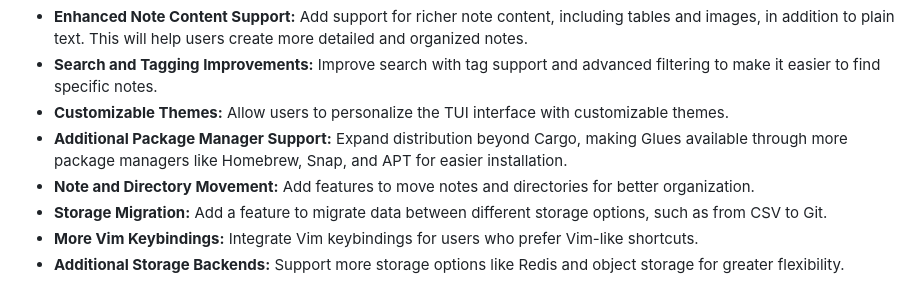
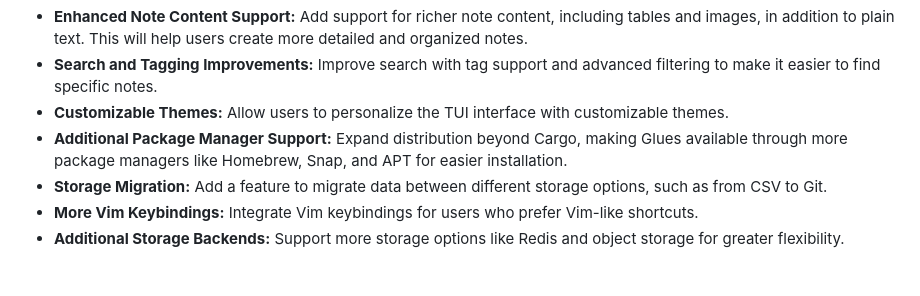
Before and after one commit to gluesql/glues, a Markdown page: README.md, the part around the change. GitHub-like rendering.

```diff
--- a/README.md
+++ b/README.md
@@ -60,7 +60,6 @@ Here is our plan for Glues and the features we aim to implement. Below is a list
 * **Search and Tagging Improvements:** Improve search with tag support and advanced filtering to make it easier to find specific notes.
 * **Customizable Themes:** Allow users to personalize the TUI interface with customizable themes.
 * **Additional Package Manager Support:** Expand distribution beyond Cargo, making Glues available through more package managers like Homebrew, Snap, and APT for easier installation.
-* **Note and Directory Movement:** Add features to move notes and directories for better organization.
 * **Storage Migration:** Add a feature to migrate data between different storage options, such as from CSV to Git.
 * **More Vim Keybindings:** Integrate Vim keybindings for users who prefer Vim-like shortcuts.
 * **Additional Storage Backends:** Support more storage options like Redis and object storage for greater flexibility.
```
